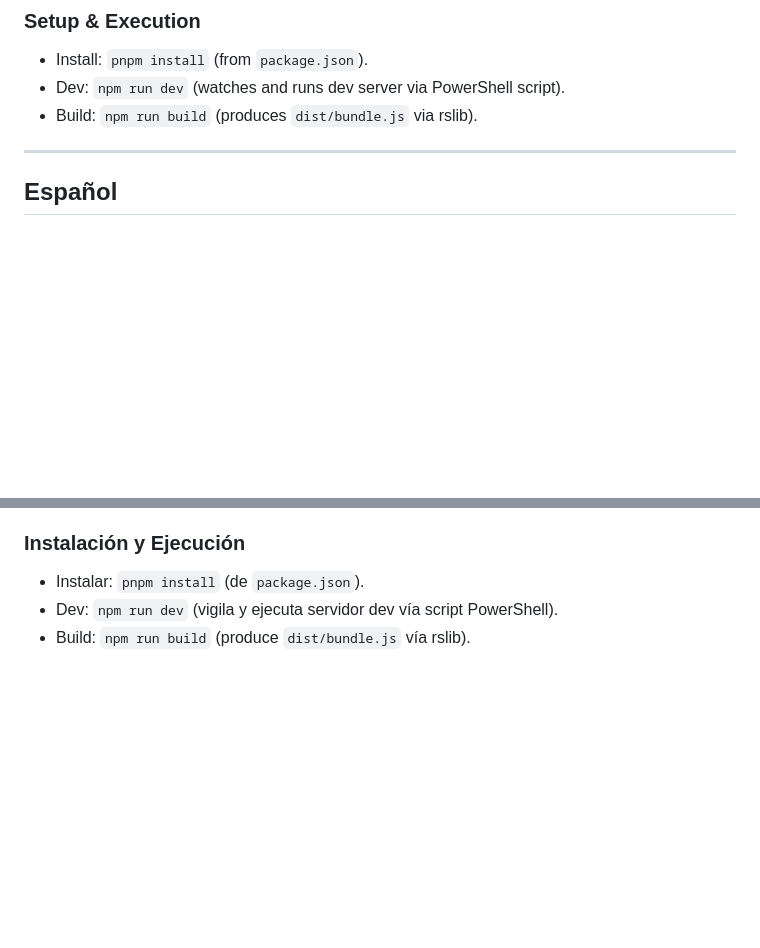
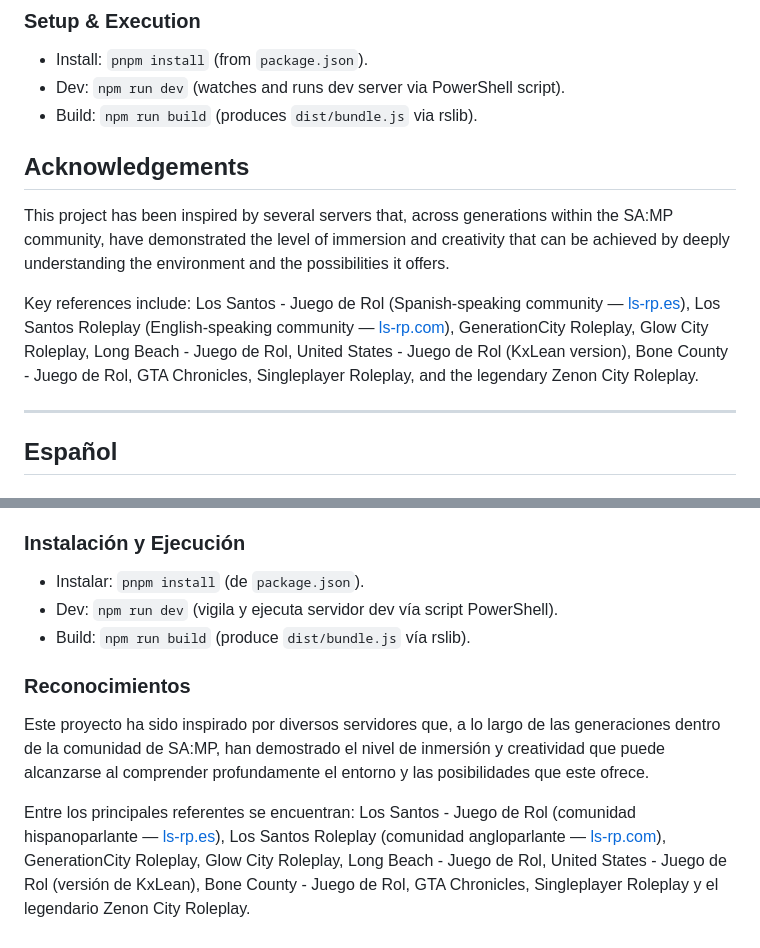
Before and after one commit to ciperabstudios/haworth-gm, a Markdown page: README.md, 2 parts joined by grey strips. Drawn GitHub-style; blank space fills up the shorter version.

Commit message:
chore(root): acknowledgements section added

```diff
--- a/README.md
+++ b/README.md
@@ -103,6 +103,11 @@ It enables us to learn continuously, test ideas, and enhance our ability to stru
 - Dev: `npm run dev` (watches and runs dev server via PowerShell script).
 - Build: `npm run build` (produces `dist/bundle.js` via rslib).
 
+## Acknowledgements
+
+This project has been inspired by several servers that, across generations within the SA:MP community, have demonstrated the level of immersion and creativity that can be achieved by deeply understanding the environment and the possibilities it offers.
+
+Key references include: Los Santos - Juego de Rol (Spanish-speaking community — [ls-rp.es](https://ls-rp.es)), Los Santos Roleplay (English-speaking community — [ls-rp.com](https://ls-rp.com)), GenerationCity Roleplay, Glow City Roleplay, Long Beach - Juego de Rol, United States - Juego de Rol (KxLean version), Bone County - Juego de Rol, GTA Chronicles, Singleplayer Roleplay, and the legendary Zenon City Roleplay.
 
 ---
 
@@ -215,3 +220,8 @@ Permite aprender de forma continua, probar ideas y mejorar la capacidad de estru
 - Instalar: `pnpm install` (de `package.json`).
 - Dev: `npm run dev` (vigila y ejecuta servidor dev vía script PowerShell).
 - Build: `npm run build` (produce `dist/bundle.js` vía rslib).
+
+### Reconocimientos
+Este proyecto ha sido inspirado por diversos servidores que, a lo largo de las generaciones dentro de la comunidad de SA:MP, han demostrado el nivel de inmersión y creatividad que puede alcanzarse al comprender profundamente el entorno y las posibilidades que este ofrece.
+
+Entre los principales referentes se encuentran: Los Santos - Juego de Rol (comunidad hispanoparlante — [ls-rp.es](https://ls-rp.es)), Los Santos Roleplay (comunidad angloparlante — [ls-rp.com](https://ls-rp.com)), GenerationCity Roleplay, Glow City Roleplay, Long Beach - Juego de Rol, United States - Juego de Rol (versión de KxLean), Bone County - Juego de Rol, GTA Chronicles, Singleplayer Roleplay y el legendario Zenon City Roleplay.
```
